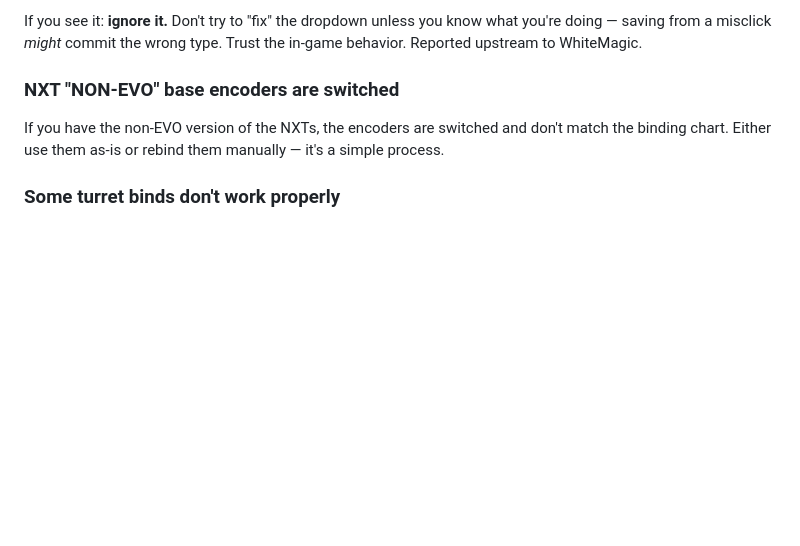
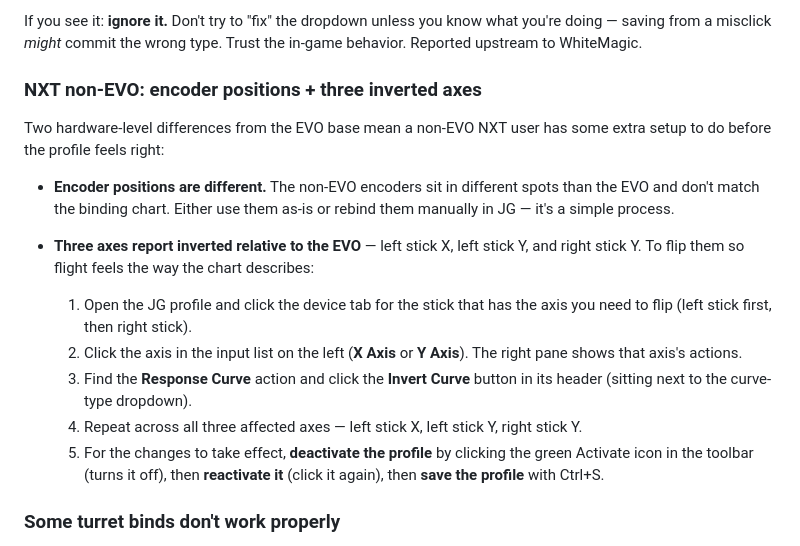
Before and after one commit to Subs-Curated-Bindings/docs, a Markdown page: docs/joysticks/vkb-nxt-evo.md, the part around the change. Rendered like a GitHub page; blank space fills up the shorter version.

Commit message:
docs-site/nxt: cover non-EVO inverted axes in known-issues
Existing non-EVO entry only mentioned the encoder positions. Non-EVO
users also have three axes that report inverted relative to the EVO --
left stick X, left stick Y, and right stick Y -- so the chart's flight
behavior doesn't match out of the box. Expanded the entry to a two-item
list and added per-axis step-by-step inversion instructions following
the same Invert Curve / deactivate -> reactivate -> save pattern used
in the Customizing section.

Heading renamed from `NXT "NON-EVO" base encoders are switched` to
`NXT non-EVO: encoder positions + three inverted axes` so the entry
reflects both quirks.

Co-Authored-By: Claude Opus 4.7 (1M context) <noreply@anthropic.com>

```diff
--- a/docs/joysticks/vkb-nxt-evo.md
+++ b/docs/joysticks/vkb-nxt-evo.md
@@ -186,9 +186,18 @@ Project-wide — affects every stick in this pack, not just the NXTs. When you o
 
 If you see it: **ignore it.** Don't try to "fix" the dropdown unless you know what you're doing — saving from a misclick *might* commit the wrong type. Trust the in-game behavior. Reported upstream to WhiteMagic.
 
-### NXT "NON-EVO" base encoders are switched
+### NXT non-EVO: encoder positions + three inverted axes
 
-If you have the non-EVO version of the NXTs, the encoders are switched and don't match the binding chart. Either use them as-is or rebind them manually — it's a simple process.
+Two hardware-level differences from the EVO base mean a non-EVO NXT user has some extra setup to do before the profile feels right:
+
+* **Encoder positions are different.** The non-EVO encoders sit in different spots than the EVO and don't match the binding chart. Either use them as-is or rebind them manually in JG — it's a simple process.
+
+* **Three axes report inverted relative to the EVO** — left stick X, left stick Y, and right stick Y. To flip them so flight feels the way the chart describes:
+    1. Open the JG profile and click the device tab for the stick that has the axis you need to flip (left stick first, then right stick).
+    2. Click the axis in the input list on the left (**X Axis** or **Y Axis**). The right pane shows that axis's actions.
+    3. Find the **Response Curve** action and click the **Invert Curve** button in its header (sitting next to the curve-type dropdown).
+    4. Repeat across all three affected axes — left stick X, left stick Y, right stick Y.
+    5. For the changes to take effect, **deactivate the profile** by clicking the green Activate icon in the toolbar (turns it off), then **reactivate it** (click it again), then **save the profile** with Ctrl+S.
 
 ### Some turret binds don't work properly
 
```
